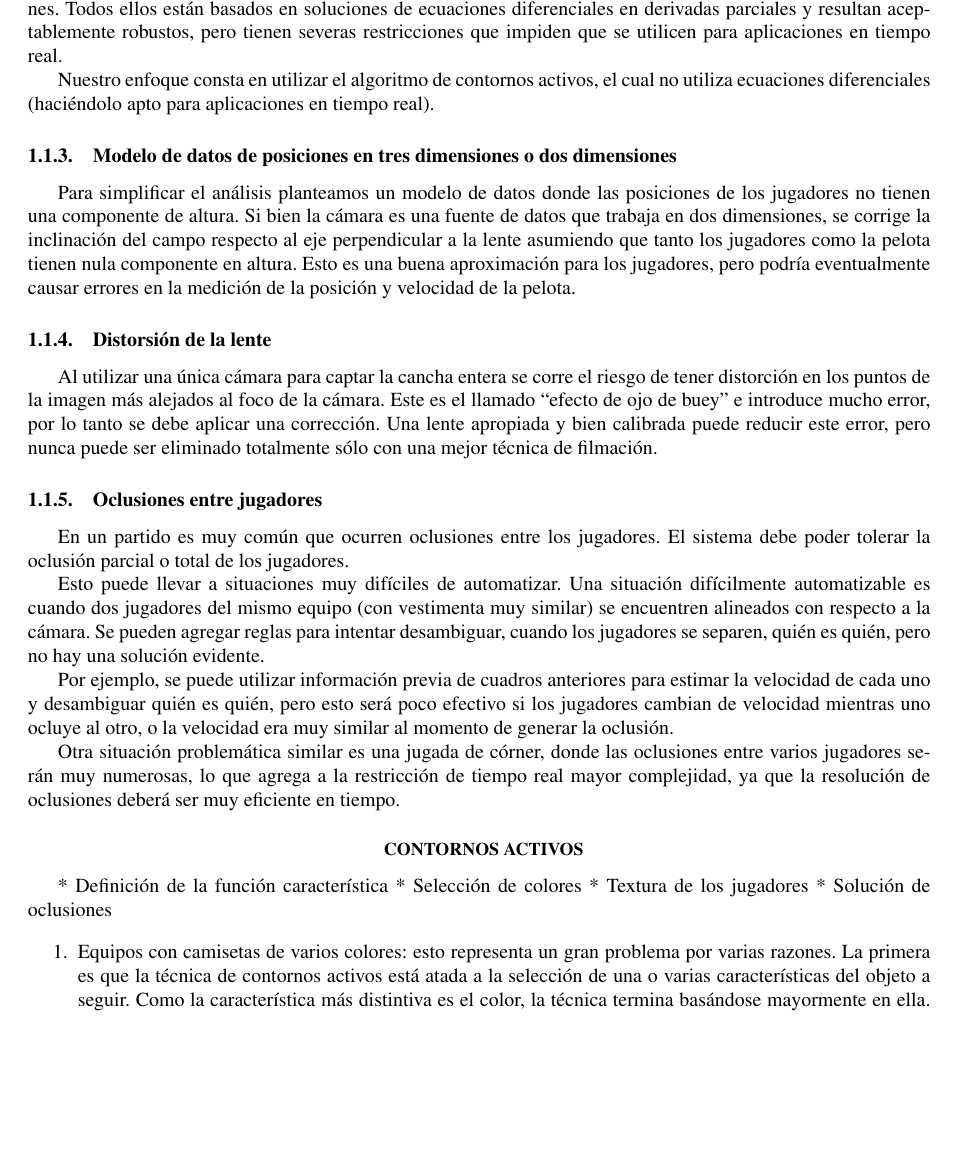
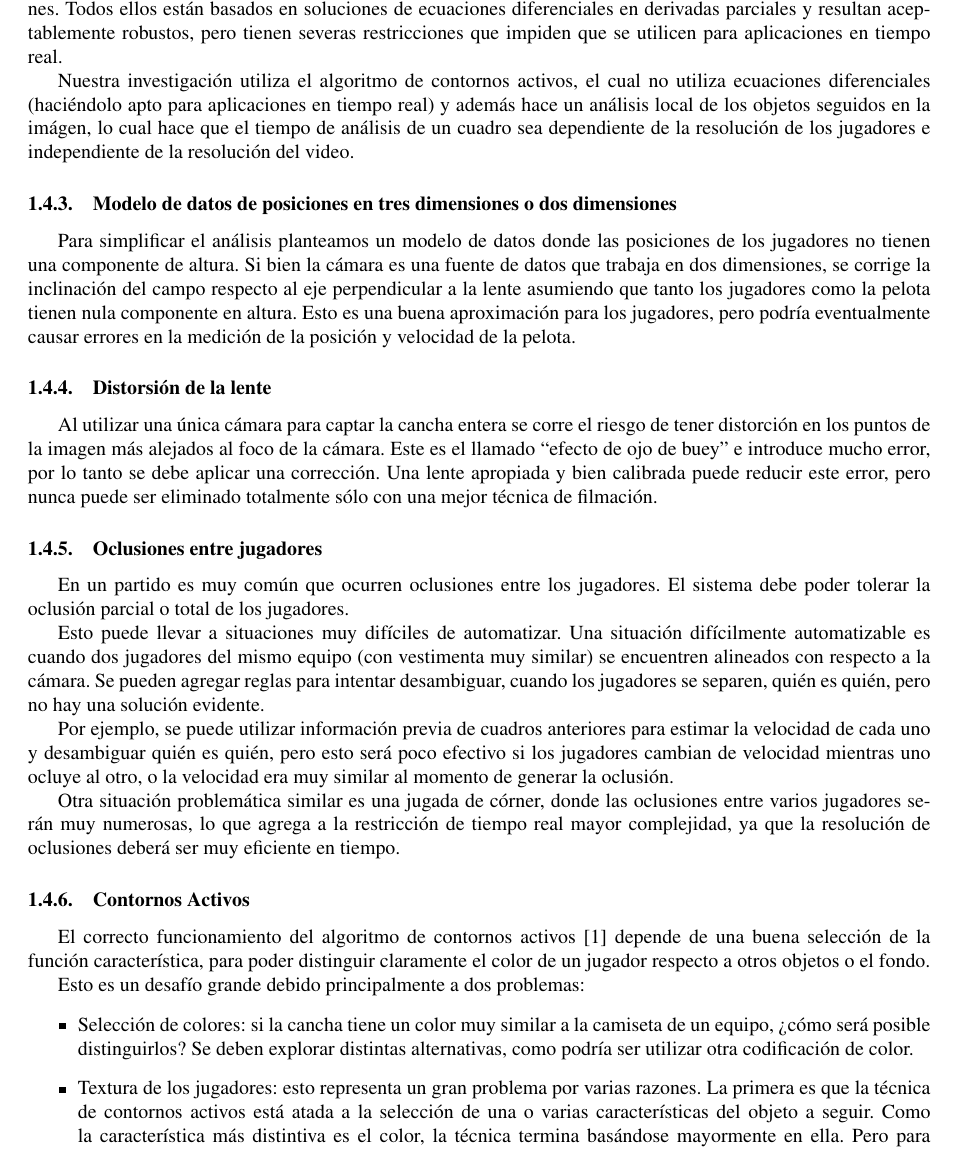
Before and after one commit to champo/proyecto-final, a LaTeX document (doc/informe/informe.tex): part of page 2 of 3 before the commit and part of page 2 of 2 after it, cut so that both start at the same text, the shorter picture padded with empty space. Compiled offline with pdfLaTeX.

Commit message:
Informe++

```diff
--- a/doc/informe/informe.tex
+++ b/doc/informe/informe.tex
@@ -11,6 +11,7 @@
 \usepackage{amsmath}
 \usepackage{amsfonts}
 \usepackage{amssymb}
+\usepackage{comment}
 \usepackage[table]{xcolor}
 \usepackage[small,bf]{caption}
 \usepackage{float}
@@ -55,8 +56,8 @@
 
 \newcommand{\norm}[1]{\left\lVert#1\right\rVert}
 
-\titleformat{\section}{\small\center\bfseries}{\thesection.}{0.5em}{\normalsize\uppercase}
-\titleformat{\subsection}{\small\center\bfseries}{}{0.5em}{\small\uppercase}
+% \titleformat{\section}{\small\center\bfseries}{\thesection.}{0.5em}{\normalsize\uppercase}
+% \titleformat{\subsection}{\small\center\bfseries}{}{0.5em}{\small\uppercase}
 
 \def\customabstract{\vspace{.5em}
     {\small\center{\textbf{RESUMEN}} \\[0.5em] \relax%
@@ -193,9 +195,11 @@ robustos, pero tienen severas restricciones que impiden que se utilicen para
 aplicaciones en tiempo real.
 
 % TODO: QUOTE NEEDED
-Nuestro enfoque consta en utilizar el algoritmo de contornos activos,
-el cual no utiliza ecuaciones diferenciales (haciéndolo apto para
-aplicaciones en tiempo real).
+Nuestra investigación utiliza el algoritmo de contornos activos, el cual no
+utiliza ecuaciones diferenciales (haciéndolo apto para aplicaciones en tiempo
+real) y además hace un análisis local de los objetos seguidos en la imágen, lo
+cual hace que el tiempo de análisis de un cuadro sea dependiente de la
+resolución de los jugadores e independiente de la resolución del video.
 
 \subsubsection{Modelo de datos de posiciones en tres dimensiones o dos
 dimensiones}
@@ -238,19 +242,22 @@ oclusiones entre varios jugadores serán muy numerosas, lo que agrega a la
 restricción de tiempo real mayor complejidad, ya que la resolución de
 oclusiones deberá ser muy eficiente en tiempo.
 
-\subsection{Contornos Activos}
+\subsubsection{Contornos Activos}
 
-* Definición de la función característica
-  * Selección de colores
-  * Textura de los jugadores
-* Solución de oclusiones
+% TODO: CITE
+El correcto funcionamiento del algoritmo de contornos activos [1] depende
+de una buena selección de la función característica, para poder distinguir
+claramente el color de un jugador respecto a otros objetos o el fondo.
 
-\begin{enumerate}
-    \item Equipos con camisetas de varios colores: esto representa un gran problema por varias razones. La primera es que la técnica de contornos activos
-        está atada a la selección de una o varias características del objeto a seguir. Como la característica más distintiva es el color, la técnica termina
-        basándose mayormente en ella. Pero para camisetas con más de un color, se vuelve absurdo la idea de encontrar un color característico,
-        dado que no existe. Por otro lado, dada la cantidad de pixels que representan a un jugador, dado nuestra enfoque de única cámara, cualquier
-        tipo de análisis se torna más complejo cuando los pixels son tienen todos las mismas características.
-    \item Definición de función característica para los objetos: relacionado con el punto anterior, establecer cuales son las características distintivas para
-        poder indentificar los objetos a través del método de contornos activos se vuelve el problema principal por resolver.
-\end{enumerate}
+Esto es un desafío grande debido principalmente a dos problemas:
+\begin{itemize}
+
+\item Selección de colores: si la cancha tiene un color muy similar a la
+  camiseta de un equipo, ¿cómo será posible distinguirlos? Se deben explorar
+  distintas alternativas, como podría ser utilizar otra codificación de color.
+
+\item Textura de los jugadores: esto representa un gran problema por varias
+  razones. La primera es que la técnica de contornos activos está atada a la
+  selección de una o varias características del objeto a seguir. Como la
+  característica más distintiva es el color, la técnica termina basándose
+  mayormente en ella. Pero para camisetas con más de un color, se vuelve
@@ -257,8 +269,7 @@ oclusiones deberá ser muy eficiente en tiempo.
+\end{itemize}
 
 
-
-
-\begin{verbatim}
+\begin{comment}
 
 - Algoritmo de deteccion de fondo: cosas que no son la cancha en el video arruinan las mediciones
   => Poner en negro toda parte del video que no sea la cancha
```
Also changed, not shown: doc/informe/informe.tex (16 more changed lines).
